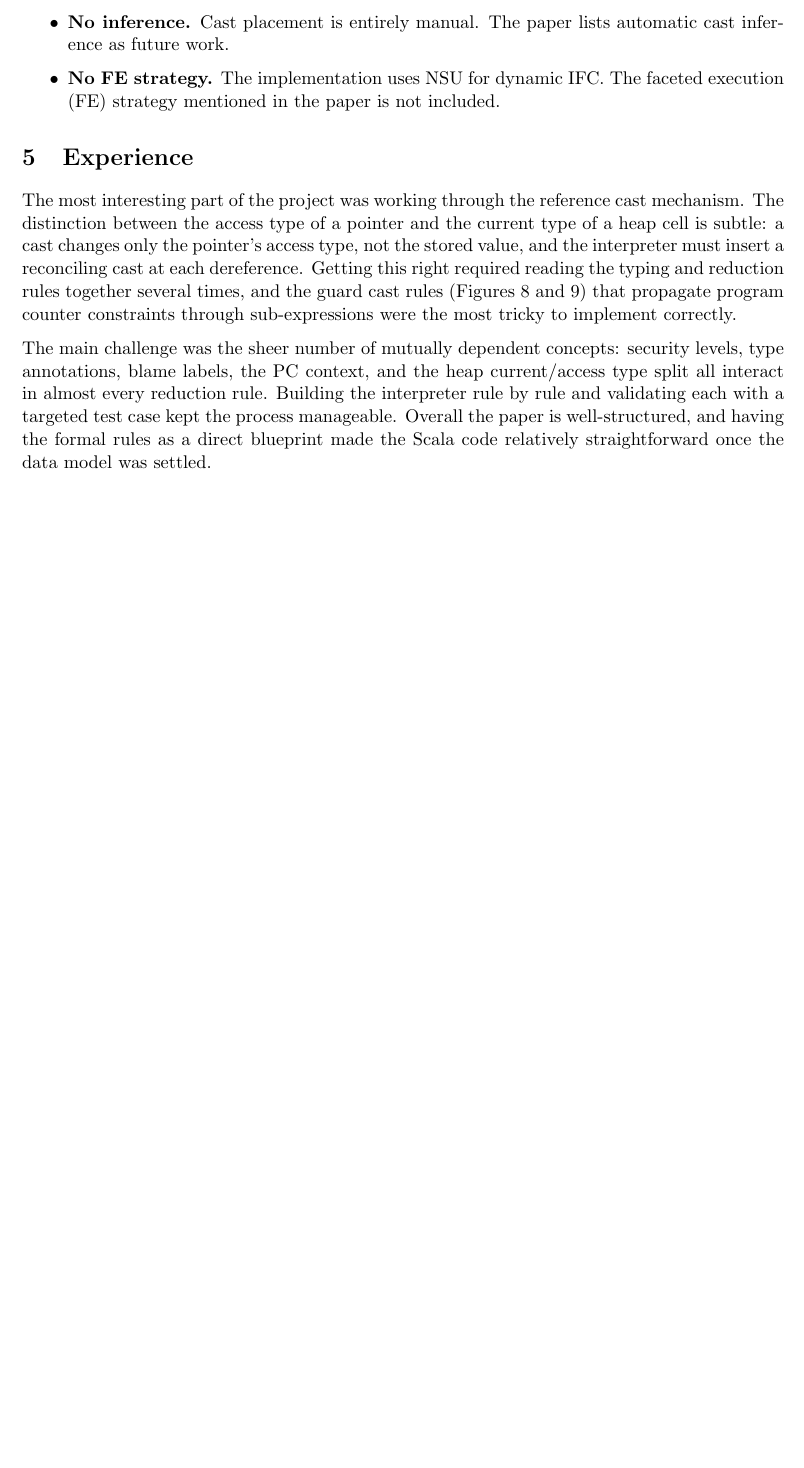
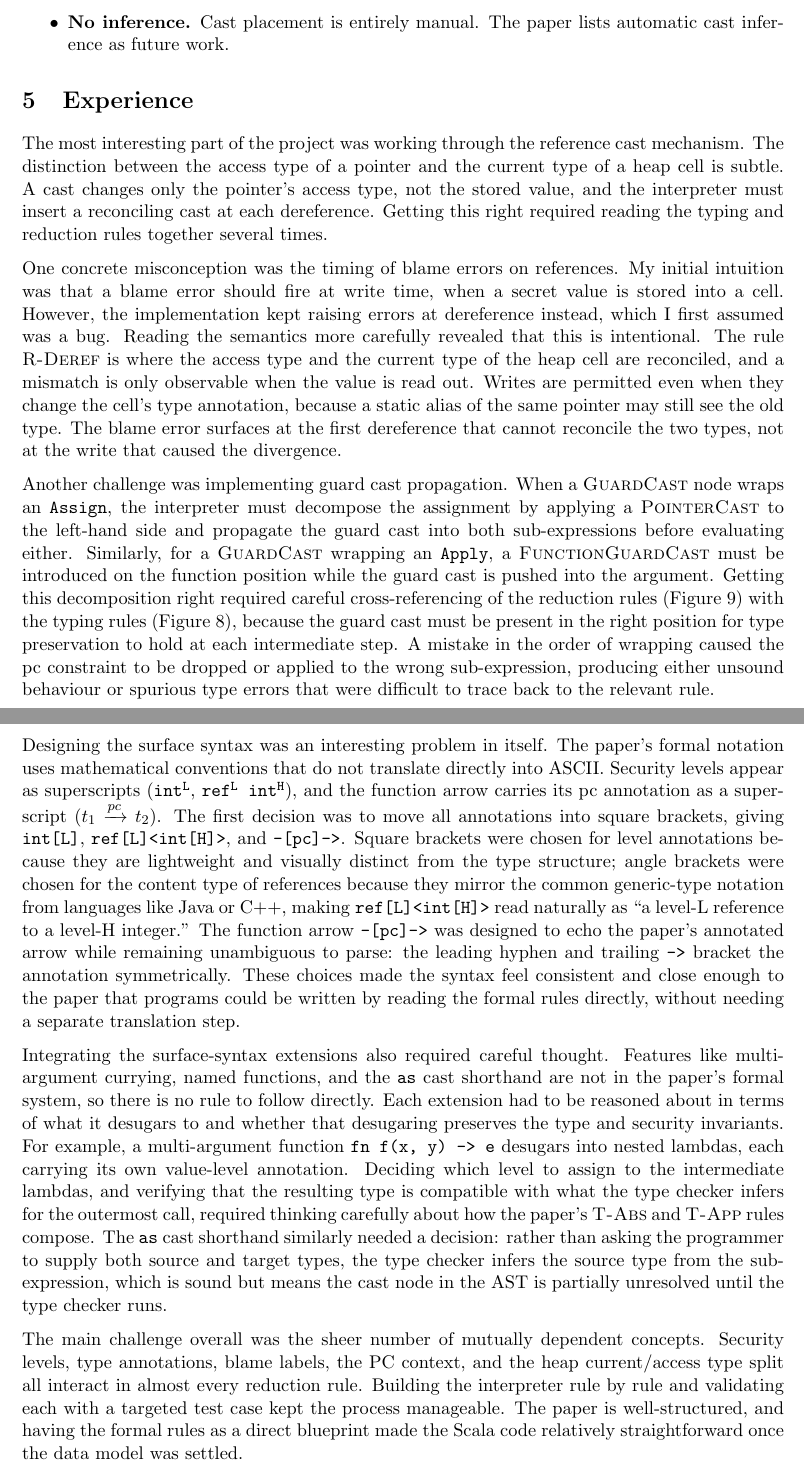
Before and after one commit to erenyenigul/mlgs, a LaTeX document (report.tex): part of page 3 of 3 before the commit and two parts of pages 3 and 4 of 4 after it, the two joined at a grey line, cut so that both start at the same text, the shorter picture padded with empty space. Compiled offline with pdfLaTeX.

Commit message:
feat: examples, report 2nd draft, pdf

```diff
--- a/report.tex
+++ b/report.tex
@@ -131,25 +148,73 @@ All 20 tests pass. The example programs in the \texttt{examples/} directory, inc
         is not implemented.
   \item \textbf{No inference.} Cast placement is entirely manual. The paper lists automatic
         cast inference as future work.
-  \item \textbf{No FE strategy.} The implementation uses NSU for dynamic IFC. The faceted
-        execution (FE) strategy mentioned in the paper is not included.
 \end{itemize}
 
 \section{Experience}
 
 The most interesting part of the project was working through the reference cast mechanism.
 The distinction between the access type of a pointer and the current type of a heap cell is
-subtle: a cast changes only the pointer's access type, not the stored value, and the
+subtle. A cast changes only the pointer's access type, not the stored value, and the
 interpreter must insert a reconciling cast at each dereference. Getting this right required
-reading the typing and reduction rules together several times, and the guard cast rules
-(Figures 8 and 9) that propagate program counter constraints through sub-expressions were
-the most tricky to implement correctly.
+reading the typing and reduction rules together several times.
 
-The main challenge was the sheer number of mutually dependent concepts: security levels,
-type annotations, blame labels, the PC context, and the heap current/access type split all
-interact in almost every reduction rule. Building the interpreter rule by rule and validating
-each with a targeted test case kept the process manageable. Overall the paper is well-structured,
-and having the formal rules as a direct blueprint made the Scala code relatively straightforward
-once the data model was settled.
+One concrete misconception was the timing of blame errors on references. My initial intuition
+was that a blame error should fire at write time, when a secret value is stored into a cell.
+However, the implementation kept raising errors at dereference instead, which I first assumed
+was a bug. Reading the semantics more carefully revealed that this is intentional. The rule
+\textsc{R-Deref} is where the access type and the current type of the heap cell are
+reconciled, and a mismatch is only observable when the value is read out. Writes are
+permitted even when they change the cell's type annotation, because a static alias of the
+same pointer may still see the old type. The blame error surfaces at the first dereference
+that cannot reconcile the two types, not at the write that caused the divergence.
+
+Another challenge was implementing guard cast propagation. When a \textsc{GuardCast} node
+wraps an \texttt{Assign}, the interpreter must decompose the assignment by applying a
+\textsc{PointerCast} to the left-hand side and propagate the guard cast into both
+sub-expressions before evaluating either. Similarly, for a \textsc{GuardCast} wrapping an
+\texttt{Apply}, a \textsc{FunctionGuardCast} must be introduced on the function position
+while the guard cast is pushed into the argument. Getting this decomposition right required
+careful cross-referencing of the reduction rules (Figure~9) with the typing rules (Figure~8),
+because the guard cast must be present in the right position for type preservation to hold
+at each intermediate step. A mistake in the order of wrapping caused the pc constraint to
+be dropped or applied to the wrong sub-expression, producing either unsound behaviour or
+spurious type errors that were difficult to trace back to the relevant rule.
+
+Designing the surface syntax was an interesting problem in itself. The paper's formal notation
+uses mathematical conventions that do not translate directly into ASCII. Security levels appear
+as superscripts (\texttt{int\textsuperscript{L}}, \texttt{ref\textsuperscript{L}
+int\textsuperscript{H}}), and the function arrow carries its pc annotation as a superscript
+($t_1 \xrightarrow{pc} t_2$). The first decision was to move all annotations into square
+brackets, giving \texttt{int[L]}, \texttt{ref[L]<int[H]>}, and \texttt{-[pc]->}. Square
+brackets were chosen for level annotations because they are lightweight and visually distinct
+from the type structure; angle brackets were chosen for the content type of references because
+they mirror the common generic-type notation from languages like Java or C++, making
+\texttt{ref[L]<int[H]>} read naturally as ``a level-L reference to a level-H integer.''
+The function arrow \texttt{-[pc]->} was designed to echo the paper's annotated arrow while
+remaining unambiguous to parse: the leading hyphen and trailing \texttt{->} bracket the
+annotation symmetrically. These choices made the syntax feel consistent and close enough to
+the paper that programs could be written by reading the formal rules directly, without
+needing a separate translation step.
+
+Integrating the surface-syntax extensions also required careful thought. Features like
+multi-argument currying, named functions, and the \texttt{as} cast shorthand are not in the
+paper's formal system, so there is no rule to follow directly. Each extension had to be
+reasoned about in terms of what it desugars to and whether that desugaring preserves the
+type and security invariants. For example, a multi-argument function \texttt{fn f(x, y) -> e}
+desugars into nested lambdas, each carrying its own value-level annotation. Deciding which
+level to assign to the intermediate lambdas, and verifying that the resulting type is
+compatible with what the type checker infers for the outermost call, required thinking
+carefully about how the paper's \textsc{T-Abs} and \textsc{T-App} rules compose. The
+\texttt{as} cast shorthand similarly needed a decision: rather than asking the programmer to
+supply both source and target types, the type checker infers the source type from the
+sub-expression, which is sound but means the cast node in the AST is partially unresolved
+until the type checker runs.
+
+The main challenge overall was the sheer number of mutually dependent concepts. Security
+levels, type annotations, blame labels, the PC context, and the heap current/access type
+split all interact in almost every reduction rule. Building the interpreter rule by rule and
+validating each with a targeted test case kept the process manageable. The paper is
+well-structured, and having the formal rules as a direct blueprint made the Scala code
+relatively straightforward once the data model was settled.
 
 \end{document}
```
Also changed, not shown: report.pdf (added), report.tex (59 more changed lines), 23 other files.
